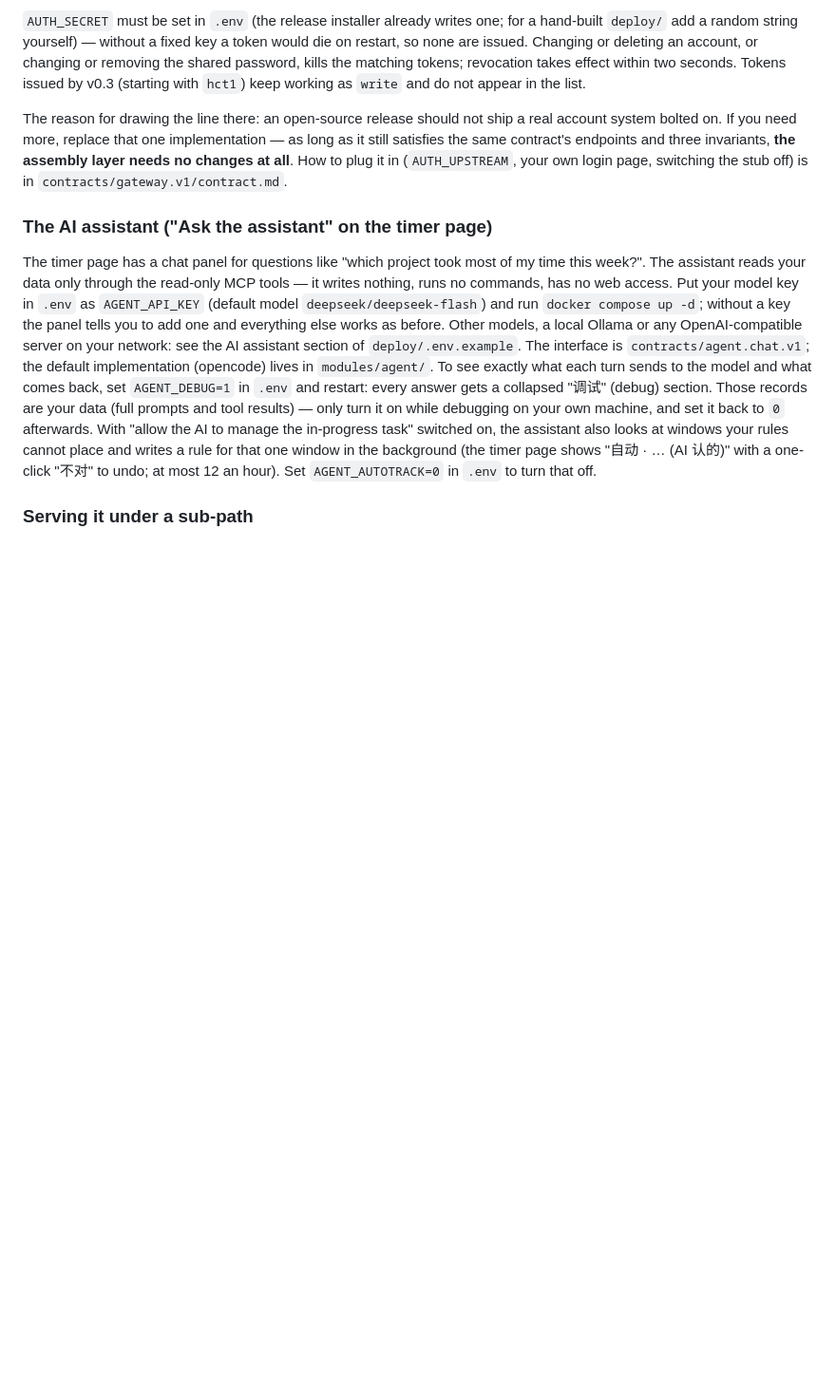
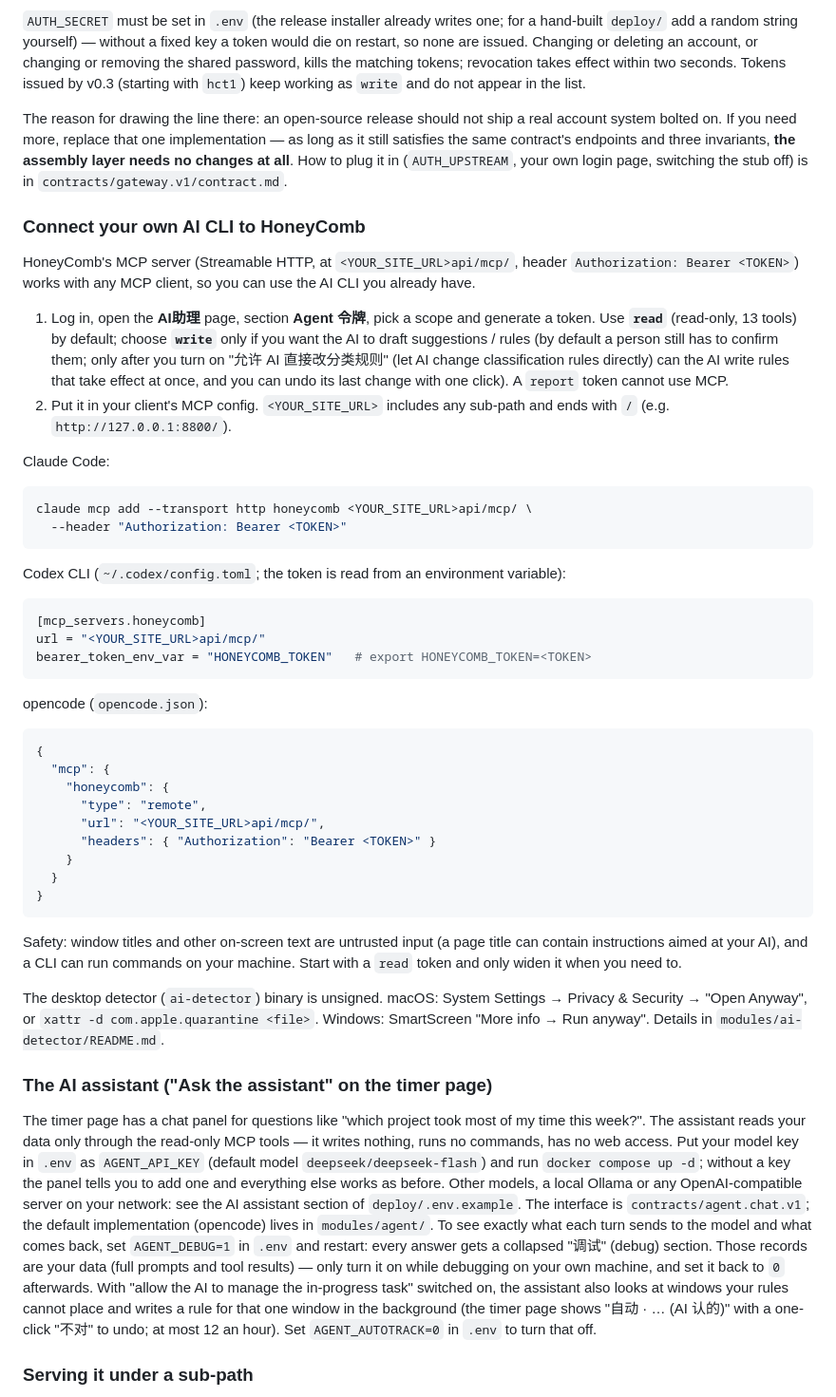
Before and after one commit to dblsc1/AImergentWorkSpace, a Markdown page: README.md, the part around the change. Shown at 95% size. GitHub-like rendering; blank space fills up the shorter version.

Commit message:
docs: 把你的 CLI 接到 HoneyComb（MCP 配置片段）；ai-detector 未签名说明
Signed-off-by: dblsc1 <a1137454771@gmail.com>

````diff
--- a/README.md
+++ b/README.md
@@ -253,6 +253,55 @@ and three invariants, **the assembly layer needs no changes at all**.
 How to plug it in (`AUTH_UPSTREAM`, your own login page, switching the stub off)
 is in `contracts/gateway.v1/contract.md`.
 
+### Connect your own AI CLI to HoneyComb
+
+HoneyComb's MCP server (Streamable HTTP, at `<YOUR_SITE_URL>api/mcp/`, header
+`Authorization: Bearer <TOKEN>`) works with any MCP client, so you can use the AI
+CLI you already have.
+
+1. Log in, open the **AI助理** page, section **Agent 令牌**, pick a scope and generate a token.
+   Use **`read`** (read-only, 13 tools) by default; choose **`write`** only if you want the AI to
+   draft suggestions / rules (by default a person still has to confirm them; only after you turn on "允许 AI 直接改分类规则" (let AI change classification rules directly) can the AI write rules that take effect at once, and you can undo its last change with one click). A `report` token cannot use MCP.
+2. Put it in your client's MCP config. `<YOUR_SITE_URL>` includes any sub-path and ends with `/`
+   (e.g. `http://127.0.0.1:8800/`).
+
+Claude Code:
+
+```sh
+claude mcp add --transport http honeycomb <YOUR_SITE_URL>api/mcp/ \
+  --header "Authorization: Bearer <TOKEN>"
+```
+
+Codex CLI (`~/.codex/config.toml`; the token is read from an environment variable):
+
+```toml
+[mcp_servers.honeycomb]
+url = "<YOUR_SITE_URL>api/mcp/"
+bearer_token_env_var = "HONEYCOMB_TOKEN"   # export HONEYCOMB_TOKEN=<TOKEN>
+```
+
+opencode (`opencode.json`):
+
+```json
+{
+  "mcp": {
+    "honeycomb": {
+      "type": "remote",
+      "url": "<YOUR_SITE_URL>api/mcp/",
+      "headers": { "Authorization": "Bearer <TOKEN>" }
+    }
+  }
+}
+```
+
+Safety: window titles and other on-screen text are untrusted input (a page title can
+contain instructions aimed at your AI), and a CLI can run commands on your machine.
+Start with a `read` token and only widen it when you need to.
+
+The desktop detector (`ai-detector`) binary is unsigned. macOS: System Settings →
+Privacy & Security → "Open Anyway", or `xattr -d com.apple.quarantine <file>`.
+Windows: SmartScreen "More info → Run anyway". Details in `modules/ai-detector/README.md`.
+
 ### The AI assistant ("Ask the assistant" on the timer page)
 
 The timer page has a chat panel for questions like "which project took most of my
````
Also changed, not shown: README.zh-CN.md (+45 -0 lines), modules/ai-detector/README.md (+5 -2 lines).
